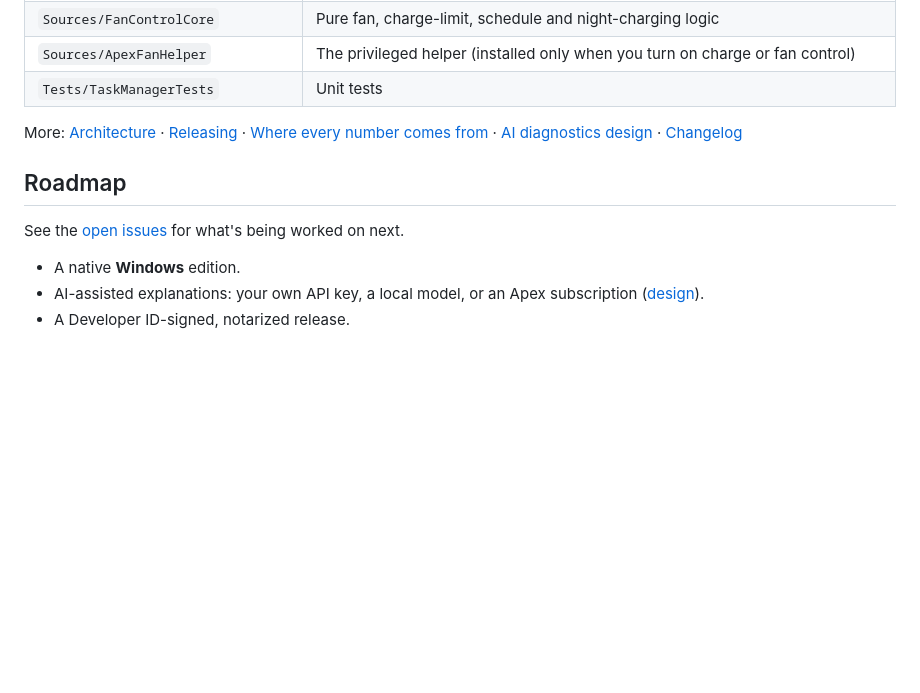
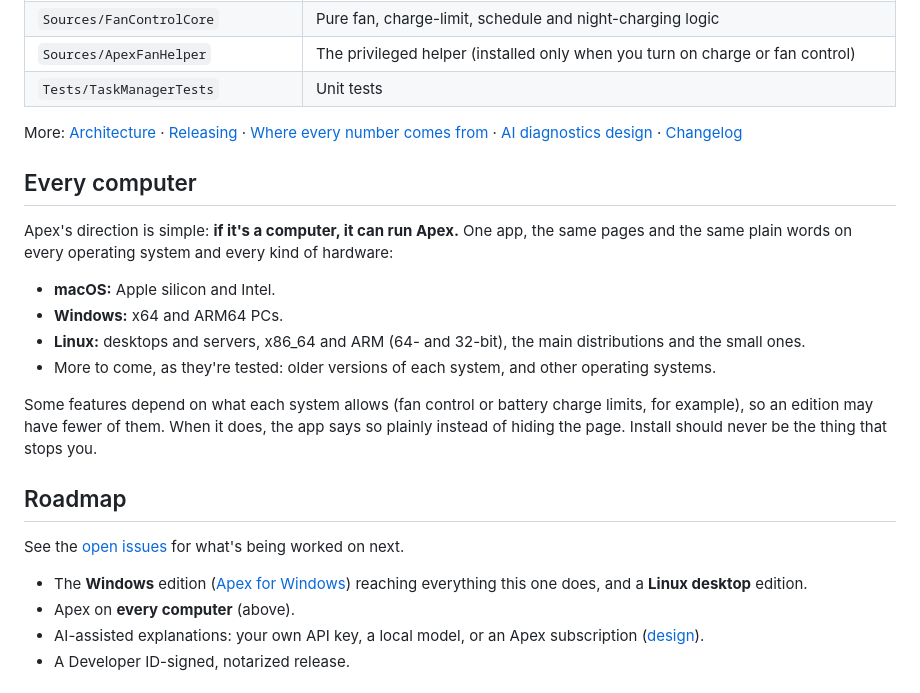
Before and after one commit to sudo-user101/Apex-Activity-Manager, a Markdown page: README.md, the part around the change. Drawn GitHub-style; blank space fills up the shorter version.

Commit message:
README: Apex on every computer

```diff
--- a/README.md
+++ b/README.md
@@ -317,11 +317,31 @@ Needs Xcode or the Command Line Tools (Swift 5.10+). Signed, notarized builds:
 
 More: [Architecture](docs/ARCHITECTURE.md) · [Releasing](docs/RELEASING.md) · [Where every number comes from](docs/DATA-SOURCES.md) · [AI diagnostics design](docs/AI-DIAGNOSTICS.md) · [Changelog](CHANGELOG.md)
 
+## Every computer
+
+Apex's direction is simple: **if it's a computer, it can run Apex.** One app,
+the same pages and the same plain words on every operating system and every
+kind of hardware:
+
+- **macOS:** Apple silicon and Intel.
+- **Windows:** x64 and ARM64 PCs.
+- **Linux:** desktops and servers, x86_64 and ARM (64- and 32-bit), the main
+  distributions and the small ones.
+- More to come, as they're tested: older versions of each system, and other
+  operating systems.
+
+Some features depend on what each system allows (fan control or battery
+charge limits, for example), so an edition may have fewer of them. When it
+does, the app says so plainly instead of hiding the page. Install should
+never be the thing that stops you.
+
 ## Roadmap
 
 See the [open issues](https://github.com/sudo-user101/Apex-Activity-Manager/issues) for what's being worked on next.
 
-- A native **Windows** edition.
+- The **Windows** edition ([Apex for Windows](https://github.com/sudo-user101/Apex-Activity-Manager-for-Windows))
+  reaching everything this one does, and a **Linux desktop** edition.
+- Apex on **every computer** (above).
 - AI-assisted explanations: your own API key, a local model, or an Apex
   subscription ([design](docs/AI-DIAGNOSTICS.md)).
 - A Developer ID-signed, notarized release.
```
